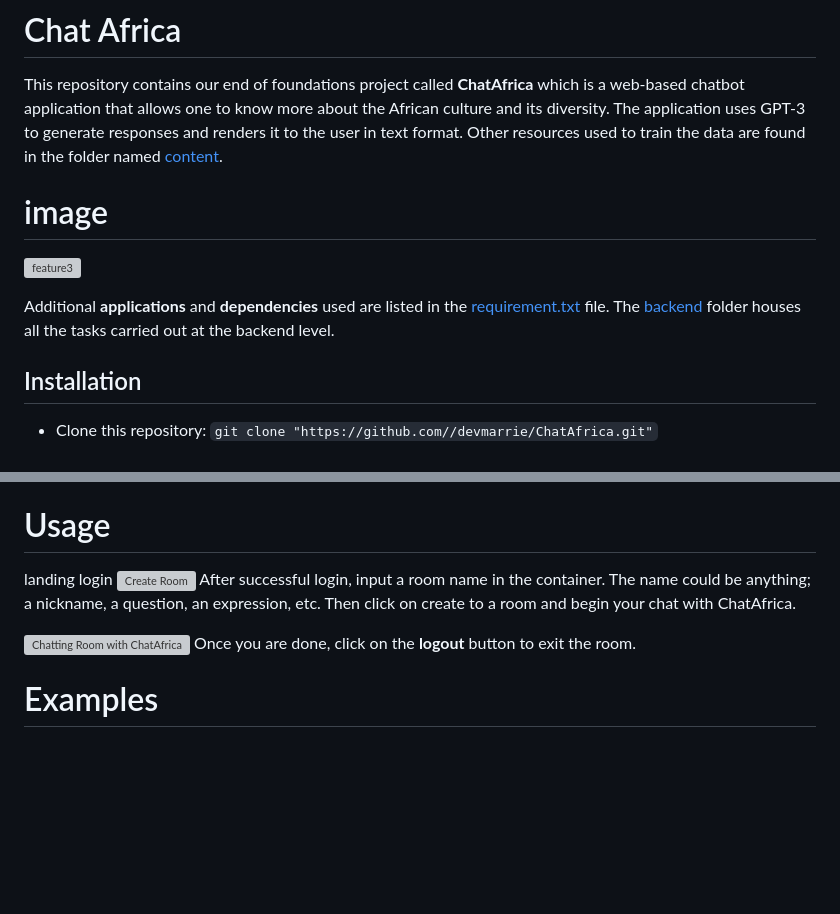
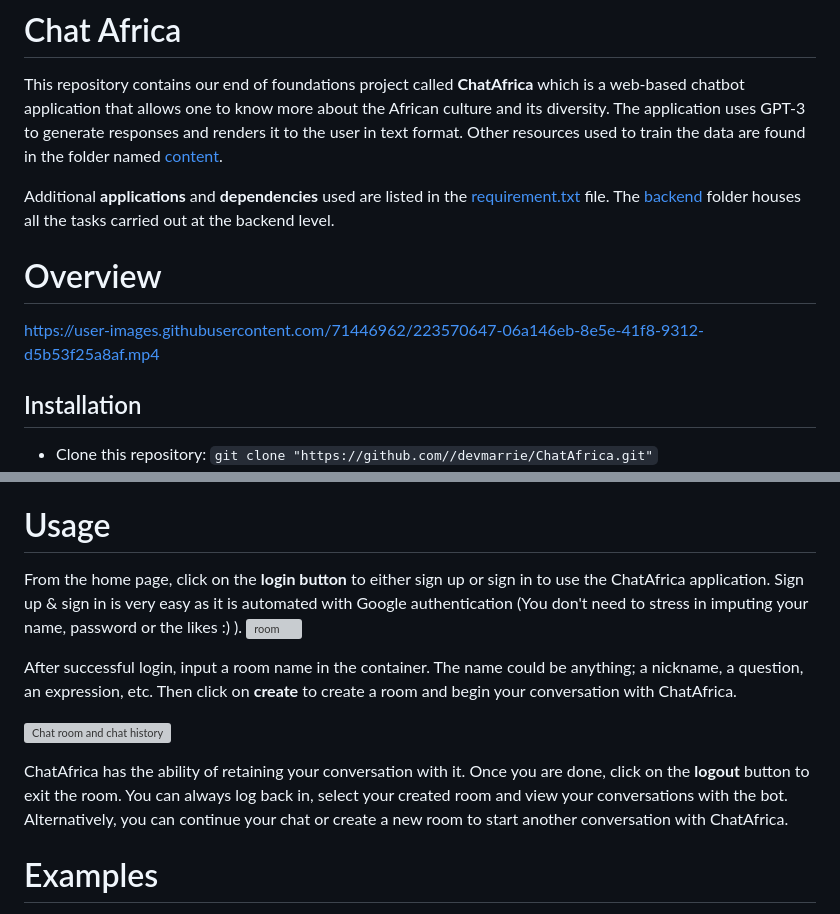
Before and after one commit to devmarrie/ChatAfrica, a Markdown page: README.md, 2 parts joined by grey strips. Rendered like a GitHub page; blank space fills up the shorter version; grey boxes are pictures that could not be loaded.

Commit message:
Overview video upload, update images to new layout

```diff
--- a/README.md
+++ b/README.md
@@ -1,10 +1,13 @@
 # Chat Africa
 This repository contains our end of foundations project called **ChatAfrica** which is a web-based chatbot application that allows one to know more about the African culture and its diversity. The application uses GPT-3 to generate responses and renders it to the user in text format. Other resources used to train the data are found in the folder named [content](https://github.com/devmarrie/ChatAfrica/tree/master/content).
 
-# image
-![feature3](https://user-images.githubusercontent.com/71446962/223538633-96f73b21-1577-4699-957f-b5211ddc475e.png)
+Additional **applications** and **dependencies** used are listed in the [requirement.txt](https://github.com/devmarrie/ChatAfrica/blob/master/requirements.txt) file. The [backend](https://github.com/devmarrie/ChatAfrica/tree/master/backend) folder houses all the tasks carried out at the backend level.
 
-Additional **applications** and **dependencies** used are listed in the [requirement.txt](https://github.com/devmarrie/ChatAfrica/blob/master/requirements.txt) file. The [backend](https://github.com/devmarrie/ChatAfrica/tree/master/backend) folder houses all the tasks carried out at the backend level.
+# Overview
+
+
+https://user-images.githubusercontent.com/71446962/223570647-06a146eb-8e5e-41f8-9312-d5b53f25a8af.mp4
+
 
 ## Installation
 * Clone this repository: `git clone "https://github.com//devmarrie/ChatAfrica.git"`
@@ -51,13 +54,14 @@ It contains classes used for creating orms used to define the database tables of
 This file is the entry point of our application. It starts the Flask application.
 
 # Usage
-landing
-login
-![Create Room](https://user-images.githubusercontent.com/71446962/223540428-de166f2a-b81f-4bac-8f45-78cd3c2b8c29.jpg)
-After successful login, input a room name in the container. The name could be anything; a nickname, a question, an expression, etc. Then click on create to a room and begin your chat with ChatAfrica.
+From the home page, click on the **login button** to either sign up or sign in to use the ChatAfrica application. Sign up & sign in is very easy as it is automated with Google authentication (You don't need to stress in imputing your name, password or the likes :) ).
+![room](https://user-images.githubusercontent.com/71446962/223571854-b8038c50-d0cb-43d1-b173-cd50434933dd.png)
 
-![Chatting Room with ChatAfrica](https://user-images.githubusercontent.com/71446962/223541234-56db7ae3-50c9-42d5-93e8-0559e52990c0.jpg)
-Once you are done, click on the **logout** button to exit the room.
+After successful login, input a room name in the container. The name could be anything; a nickname, a question, an expression, etc. Then click on **create** to create a room and begin your conversation with ChatAfrica.
+
+![Chat room and chat history](https://user-images.githubusercontent.com/71446962/223572097-b24567f9-9dc7-4674-97fc-00fe460ab316.png)
+
+ChatAfrica has the ability of retaining your conversation with it. Once you are done, click on the **logout** button to exit the room. You can always log back in, select your created room and view your conversations with the bot. Alternatively, you can continue your chat or create a new room to start another conversation with ChatAfrica.
 
 # Examples
 "What is the capital of Kenya?"
```
